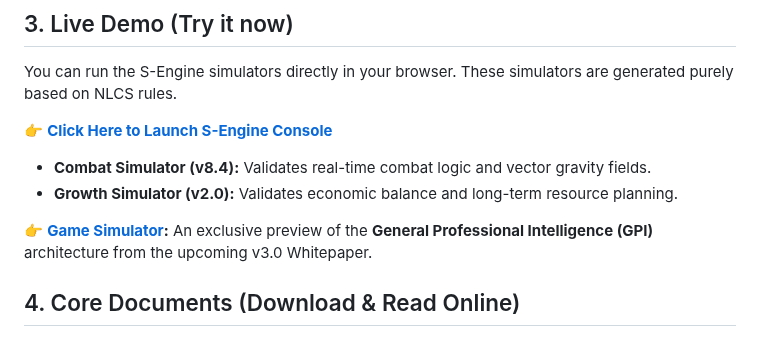
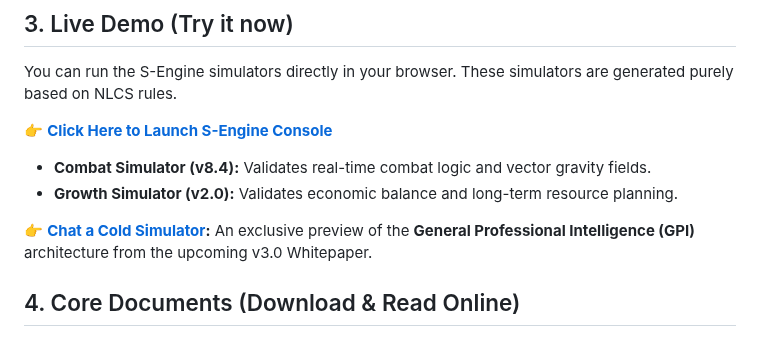
Before and after one commit to chwmath-netizen/NLCS-S-Engine, a Markdown page: README.md, the part around the change. Drawn GitHub-style.

```diff
--- a/README.md
+++ b/README.md
@@ -28,7 +28,7 @@ You can run the S-Engine simulators directly in your browser. These simulators a
 * **Combat Simulator (v8.4):** Validates real-time combat logic and vector gravity fields.
 * **Growth Simulator (v2.0):** Validates economic balance and long-term resource planning.
 
-👉 **[Game Simulator](https://silly-halva-ef6fc5.netlify.app/):** An exclusive preview of the **General Professional Intelligence (GPI)** architecture from the upcoming v3.0 Whitepaper.
+👉 **[Chat a Cold Simulator](https://silly-halva-ef6fc5.netlify.app/):** An exclusive preview of the **General Professional Intelligence (GPI)** architecture from the upcoming v3.0 Whitepaper.
 
 ## 4. Core Documents (Download & Read Online)
 
```
